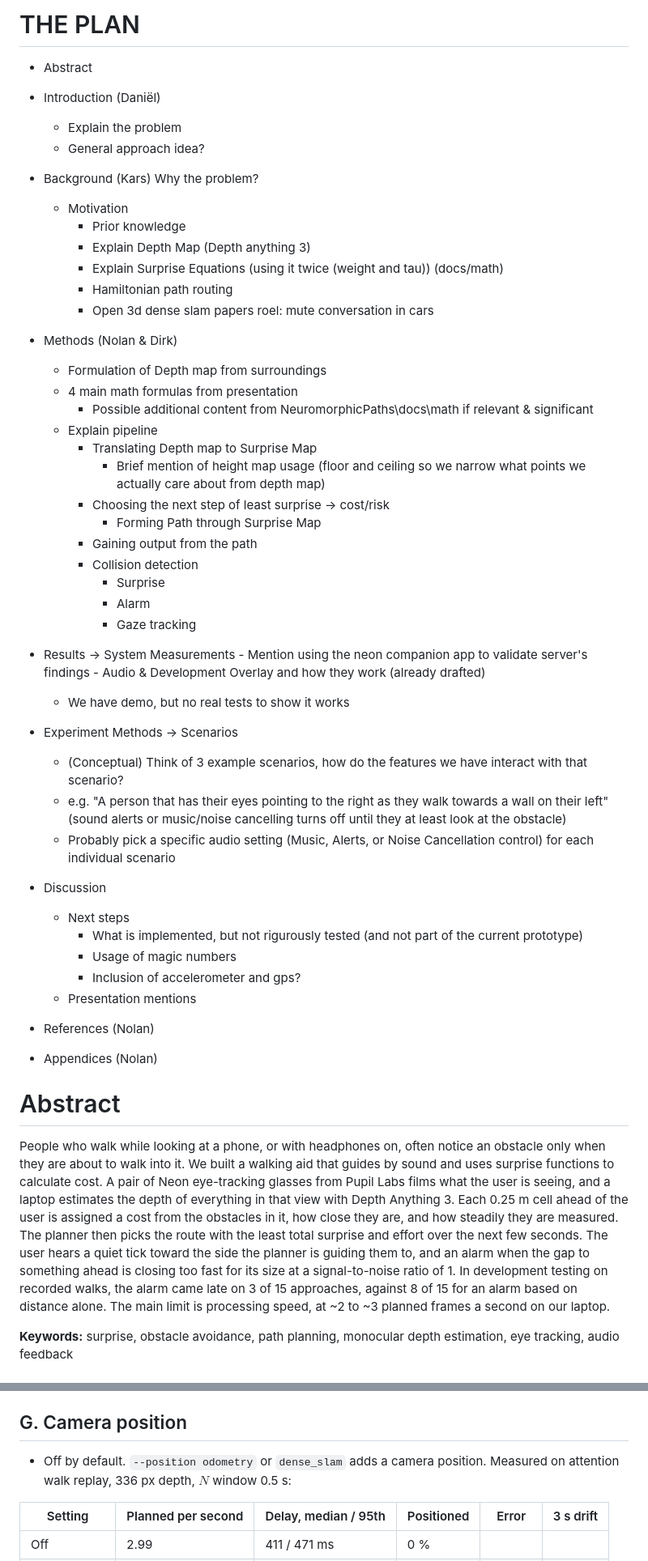
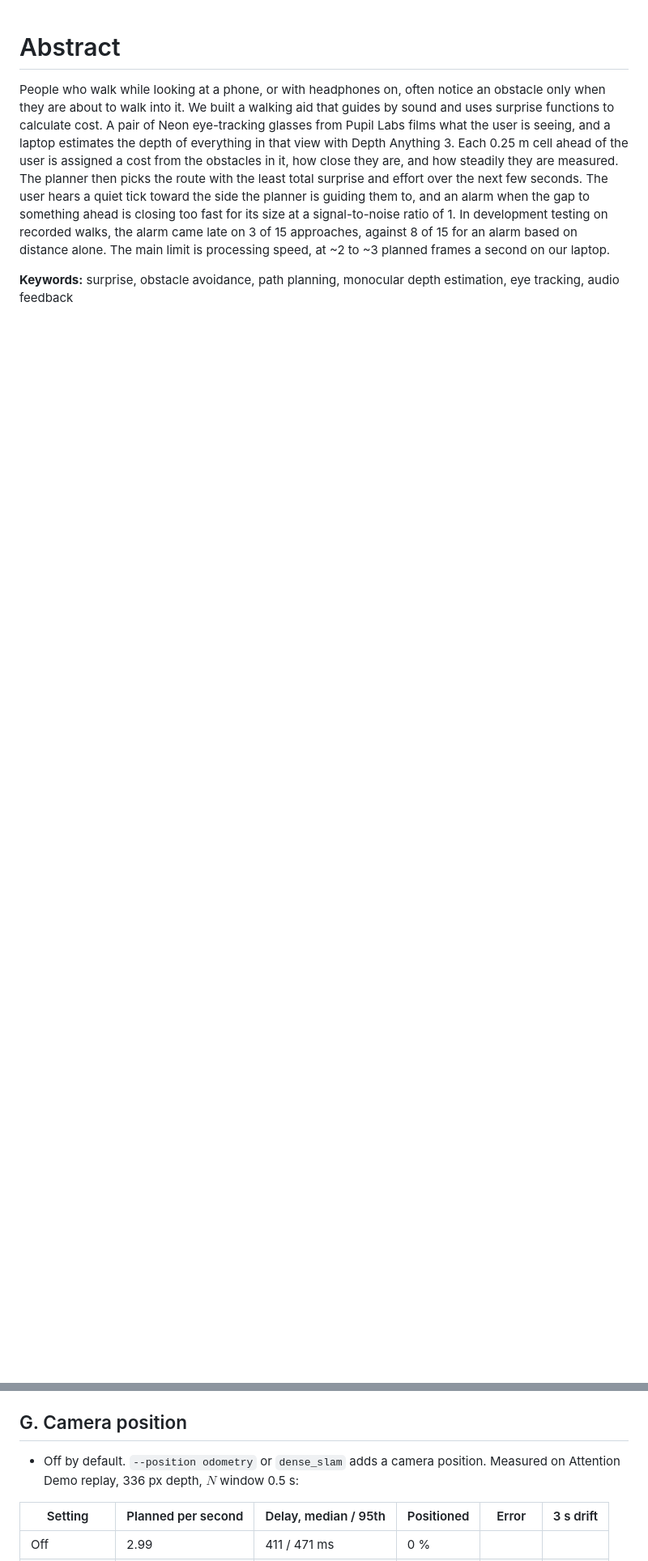
Before and after one commit to Re0mar/NeuromorphicPaths, a Markdown page: report/Project Report.md, 2 parts joined by grey strips. Shown at 81% size. GitHub-like rendering; blank space fills up the shorter version.

Commit message:
plan outline and comment blocks removed, recordings renamed

```diff
--- a/report/Project Report.md
+++ b/report/Project Report.md
@@ -1,56 +1,3 @@
-# THE PLAN
-- Abstract
-
-- Introduction (Daniël)
-    - Explain the problem
-    - General approach idea?
-
-- Background (Kars)
-    Why the problem?
-    - Motivation
-        - Prior knowledge
-      - Explain Depth Map (Depth anything 3)
-      - Explain Surprise Equations (using it twice (weight and tau)) (docs/math)
-      - Hamiltonian path routing
-      - Open 3d dense slam
-papers roel: mute conversation in cars
-
-- Methods (Nolan & Dirk)
-
-    - Formulation of Depth map from surroundings
-    - 4 main math formulas from presentation
-      - Possible additional content from NeuromorphicPaths\docs\math if relevant & significant
-    - Explain pipeline
-        - Translating Depth map to Surprise Map
-          - Brief mention of height map usage (floor and ceiling so we narrow what points we actually care about from depth map)
-        - Choosing the next step of least surprise -> cost/risk
-            - Forming Path through Surprise Map
-        - Gaining output from the path
-        - Collision detection
-          - Surprise
-          - Alarm
-          - Gaze tracking
-
-- Results -> System Measurements
-	    - Mention using the neon companion app to validate server's findings
-      - Audio & Development Overlay and how they work (already drafted)
-    - We have demo, but no real tests to show it works
-- Experiment Methods -> Scenarios
-    - (Conceptual) Think of 3 example scenarios, how do the features we have interact with that scenario?
-    - e.g. "A person that has their eyes pointing to the right as they walk towards a wall on their left" (sound alerts or music/noise cancelling turns off until they at least look at the obstacle)
-    - Probably pick a specific audio setting (Music, Alerts, or Noise Cancellation control) for each individual scenario
-
-
-- Discussion
-
-    - Next steps
-	    - What is implemented, but not rigurously tested (and not part of the current prototype)
-        - Usage of magic numbers
-        - Inclusion of accelerometer and gps?
-    - Presentation mentions
-
-- References (Nolan)
-- Appendices (Nolan)
 # Abstract
 
 People who walk while looking at a phone, or with headphones on, often notice an obstacle only when they are about to walk into it. We built a walking aid that guides by sound and uses surprise functions to calculate cost. A pair of Neon eye-tracking glasses from Pupil Labs films what the user is seeing, and a laptop estimates the depth of everything in that view with Depth Anything 3. Each 0.25 m cell ahead of the user is assigned a cost from the obstacles in it, how close they are, and how steadily they are measured. The planner then picks the route with the least total surprise and effort over the next few seconds. The user hears a quiet tick toward the side the planner is guiding them to, and an alarm when the gap to something ahead is closing too fast for its size at a signal-to-noise ratio of 1. In development testing on recorded walks, the alarm came late on 3 of 15 approaches, against 8 of 15 for an alarm based on distance alone. The main limit is processing speed, at ~2 to ~3 planned frames a second on our laptop.
@@ -550,7 +465,7 @@ $$X = \frac{(u - c_x)\, z}{f_x}, \qquad Y = \frac{(v - c_y)\, z}{f_y}, \qquad Z
 - **Also Written per Run:** `timing.jsonl` (per-frame capture-to-plan delays), `episodes.jsonl` (user model), optional frame log (`--record-to`)
 
 ## G. Camera position
-- Off by default. `--position odometry` or `dense_slam` adds a camera position. Measured on attention walk replay, 336 px depth, $N$ window 0.5 s:
+- Off by default. `--position odometry` or `dense_slam` adds a camera position. Measured on Attention Demo replay, 336 px depth, $N$ window 0.5 s:
 
 | Setting | Planned per second | Delay, median / 95th | Positioned | Error | 3 s drift |
 |---|---|---|---|---|---|
```
Also changed, not shown: other parts of report/Project Report.md (+2 -34 lines).
